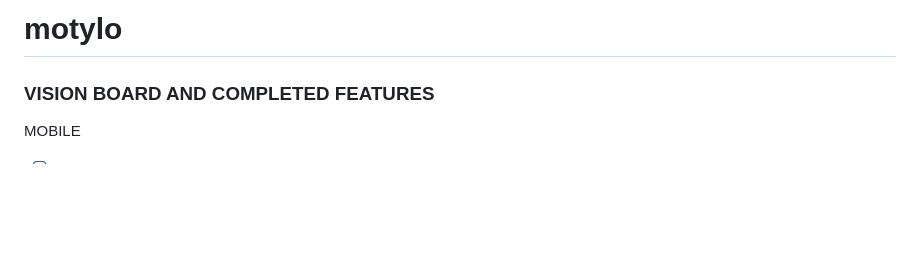
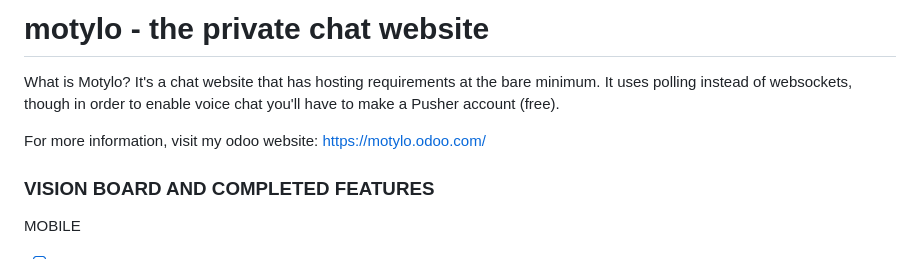
Before and after one commit to lesleyespire/motylo, a Markdown page: README.md, the part around the change. Drawn GitHub-style; blank space fills up the shorter version.

Commit message:
Enhance README with project description and link
Added a brief description of the Motylo chat website and its requirements.

```diff
--- a/README.md
+++ b/README.md
@@ -1,4 +1,8 @@
-# motylo
+# motylo - the private chat website
+
+What is Motylo? It's a chat website that has hosting requirements at the bare minimum. It uses polling instead of websockets, though in order to enable voice chat you'll have to make a Pusher account (free).
+
+For more information, visit my odoo website: https://motylo.odoo.com/
 
 ### VISION BOARD AND COMPLETED FEATURES
 
```
